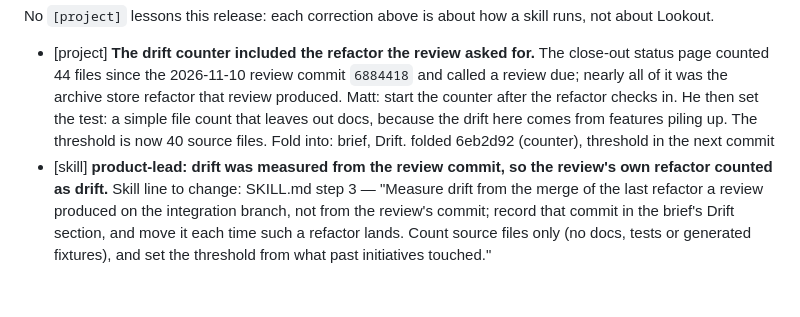
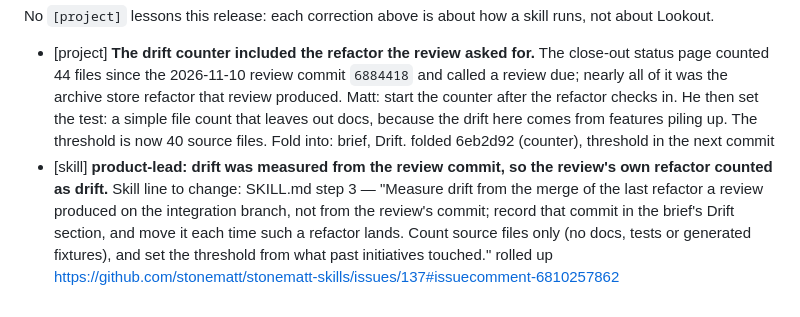
Before and after one commit to stonematt/lookout, a Markdown page: docs/product-lead/lessons.md, the part around the change. GitHub-like rendering.

Commit message:
docs(product-lead): mark the drift lesson rolled up

```diff
--- a/docs/product-lead/lessons.md
+++ b/docs/product-lead/lessons.md
@@ -128,4 +128,4 @@ Retro over ledger #439. The UAT step written for both stations is already a less
 
 No `[project]` lessons this release: each correction above is about how a skill runs, not about Lookout.
 - [project] **The drift counter included the refactor the review asked for.** The close-out status page counted 44 files since the 2026-11-10 review commit `6884418` and called a review due; nearly all of it was the archive store refactor that review produced. Matt: start the counter after the refactor checks in. He then set the test: a simple file count that leaves out docs, because the drift here comes from features piling up. The threshold is now 40 source files. Fold into: brief, Drift. folded 6eb2d92 (counter), threshold in the next commit
-- [skill] **product-lead: drift was measured from the review commit, so the review's own refactor counted as drift.** Skill line to change: SKILL.md step 3 — "Measure drift from the merge of the last refactor a review produced on the integration branch, not from the review's commit; record that commit in the brief's Drift section, and move it each time such a refactor lands. Count source files only (no docs, tests or generated fixtures), and set the threshold from what past initiatives touched."
+- [skill] **product-lead: drift was measured from the review commit, so the review's own refactor counted as drift.** Skill line to change: SKILL.md step 3 — "Measure drift from the merge of the last refactor a review produced on the integration branch, not from the review's commit; record that commit in the brief's Drift section, and move it each time such a refactor lands. Count source files only (no docs, tests or generated fixtures), and set the threshold from what past initiatives touched." rolled up https://github.com/stonematt/stonematt-skills/issues/137#issuecomment-6810257862
```
